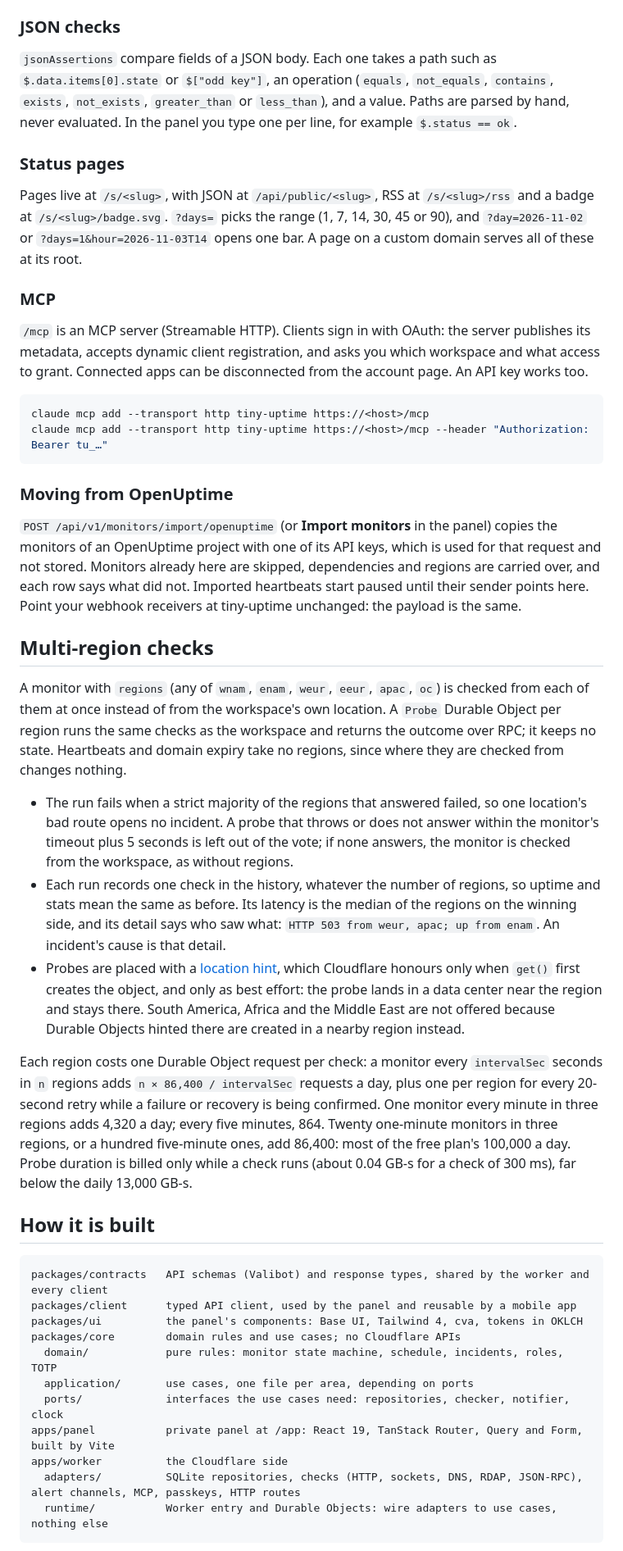
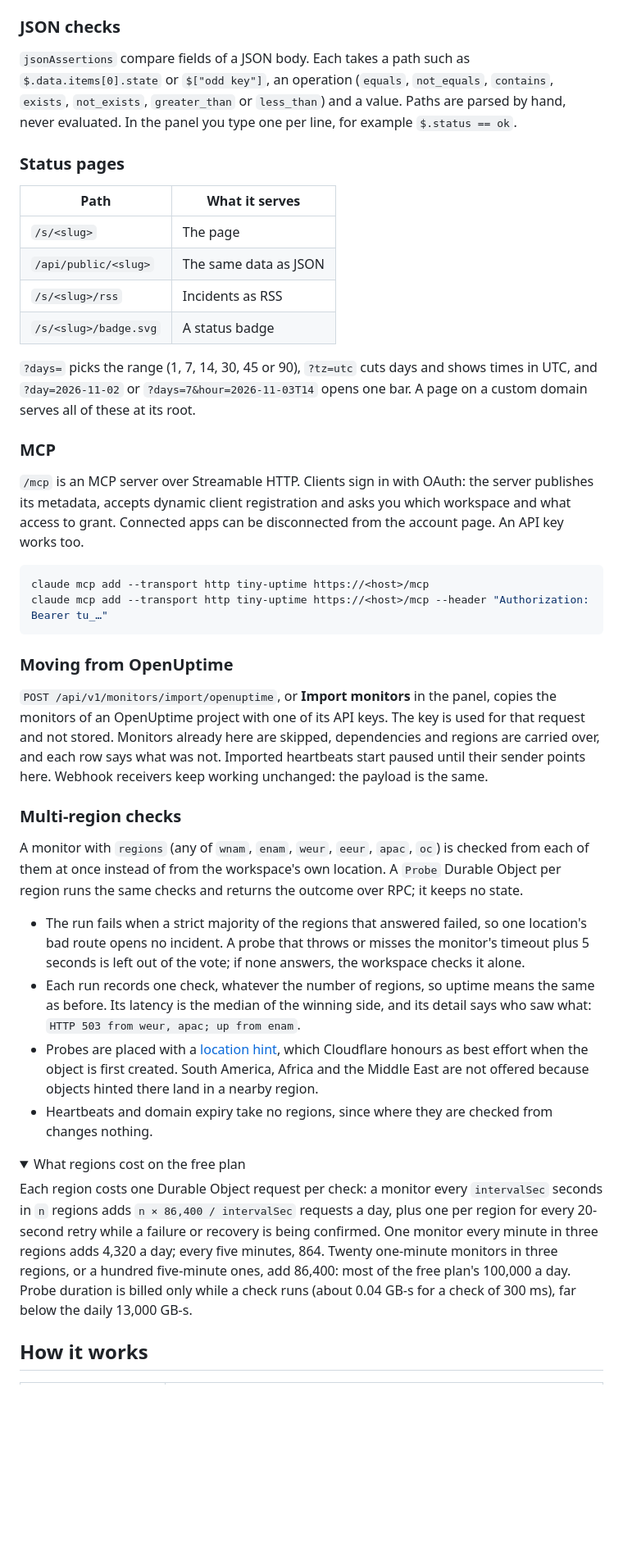
Before and after one commit to RobertoVillegas/tiny-uptime, a Markdown page: README.md, the part around one of its changes. Shown at 82% size. Drawn GitHub-style; folded sections open; blank space fills up the shorter version.

````diff
--- a/README.md
+++ b/README.md
@@ -95,15 +148,22 @@ Heartbeat monitors return a `heartbeatUrl`; send a GET or POST to it from your j
 
 ### JSON checks
 
-`jsonAssertions` compare fields of a JSON body. Each one takes a path such as `$.data.items[0].state` or `$["odd key"]`, an operation (`equals`, `not_equals`, `contains`, `exists`, `not_exists`, `greater_than` or `less_than`), and a value. Paths are parsed by hand, never evaluated. In the panel you type one per line, for example `$.status == ok`.
+`jsonAssertions` compare fields of a JSON body. Each takes a path such as `$.data.items[0].state` or `$["odd key"]`, an operation (`equals`, `not_equals`, `contains`, `exists`, `not_exists`, `greater_than` or `less_than`) and a value. Paths are parsed by hand, never evaluated. In the panel you type one per line, for example `$.status == ok`.
 
 ### Status pages
 
-Pages live at `/s/<slug>`, with JSON at `/api/public/<slug>`, RSS at `/s/<slug>/rss` and a badge at `/s/<slug>/badge.svg`. `?days=` picks the range (1, 7, 14, 30, 45 or 90), and `?day=2026-11-02` or `?days=1&hour=2026-11-03T14` opens one bar. A page on a custom domain serves all of these at its root.
+| Path | What it serves |
+| --- | --- |
+| `/s/<slug>` | The page |
+| `/api/public/<slug>` | The same data as JSON |
+| `/s/<slug>/rss` | Incidents as RSS |
+| `/s/<slug>/badge.svg` | A status badge |
+
+`?days=` picks the range (1, 7, 14, 30, 45 or 90), `?tz=utc` cuts days and shows times in UTC, and `?day=2026-11-02` or `?days=7&hour=2026-11-03T14` opens one bar. A page on a custom domain serves all of these at its root.
 
 ### MCP
 
-`/mcp` is an MCP server (Streamable HTTP). Clients sign in with OAuth: the server publishes its metadata, accepts dynamic client registration, and asks you which workspace and what access to grant. Connected apps can be disconnected from the account page. An API key works too.
+`/mcp` is an MCP server over Streamable HTTP. Clients sign in with OAuth: the server publishes its metadata, accepts dynamic client registration and asks you which workspace and what access to grant. Connected apps can be disconnected from the account page. An API key works too.
 
 ```sh
 claude mcp add --transport http tiny-uptime https://<host>/mcp
@@ -112,31 +172,23 @@ claude mcp add --transport http tiny-uptime https://<host>/mcp --header "Authori
 
 ### Moving from OpenUptime
 
-`POST /api/v1/monitors/import/openuptime` (or **Import monitors** in the panel) copies the monitors of an OpenUptime project with one of its API keys, which is used for that request and not stored. Monitors already here are skipped, dependencies and regions are carried over, and each row says what did not. Imported heartbeats start paused until their sender points here. Point your webhook receivers at tiny-uptime unchanged: the payload is the same.
+`POST /api/v1/monitors/import/openuptime`, or **Import monitors** in the panel, copies the monitors of an OpenUptime project with one of its API keys. The key is used for that request and not stored. Monitors already here are skipped, dependencies and regions are carried over, and each row says what was not. Imported heartbeats start paused until their sender points here. Webhook receivers keep working unchanged: the payload is the same.
 
-## Multi-region checks
+### Multi-region checks
 
-A monitor with `regions` (any of `wnam`, `enam`, `weur`, `eeur`, `apac`, `oc`) is checked from each of them at once instead of from the workspace's own location. A `Probe` Durable Object per region runs the same checks as the workspace and returns the outcome over RPC; it keeps no state. Heartbeats and domain expiry take no regions, since where they are checked from changes nothing.
+A monitor with `regions` (any of `wnam`, `enam`, `weur`, `eeur`, `apac`, `oc`) is checked from each of them at once instead of from the workspace's own location. A `Probe` Durable Object per region runs the same checks and returns the outcome over RPC; it keeps no state.
 
-- The run fails when a strict majority of the regions that answered failed, so one location's bad route opens no incident. A probe that throws or does not answer within the monitor's timeout plus 5 seconds is left out of the vote; if none answers, the monitor is checked from the workspace, as without regions.
-- Each run records one check in the history, whatever the number of regions, so uptime and stats mean the same as before. Its latency is the median of the regions on the winning side, and its detail says who saw what: `HTTP 503 from weur, apac; up from enam`. An incident's cause is that detail.
-- Probes are placed with a [location hint](https://developers.cloudflare.com/durable-objects/reference/data-location/), which Cloudflare honours only when `get()` first creates the object, and only as best effort: the probe lands in a data center near the region and stays there. South America, Africa and the Middle East are not offered because Durable Objects hinted there are created in a nearby region instead.
+- The run fails when a strict majority of the regions that answered failed, so one location's bad route opens no incident. A probe that throws or misses the monitor's timeout plus 5 seconds is left out of the vote; if none answers, the workspace checks it alone.
+- Each run records one check, whatever the number of regions, so uptime means the same as before. Its latency is the median of the winning side, and its detail says who saw what: `HTTP 503 from weur, apac; up from enam`.
+- Probes are placed with a [location hint](https://developers.cloudflare.com/durable-objects/reference/data-location/), which Cloudflare honours as best effort when the object is first created. South America, Africa and the Middle East are not offered because objects hinted there land in a nearby region.
+- Heartbeats and domain expiry take no regions, since where they are checked from changes nothing.
+
+<details>
+<summary>What regions cost on the free plan</summary>
 
 Each region costs one Durable Object request per check: a monitor every `intervalSec` seconds in `n` regions adds `n × 86,400 / intervalSec` requests a day, plus one per region for every 20-second retry while a failure or recovery is being confirmed. One monitor every minute in three regions adds 4,320 a day; every five minutes, 864. Twenty one-minute monitors in three regions, or a hundred five-minute ones, add 86,400: most of the free plan's 100,000 a day. Probe duration is billed only while a check runs (about 0.04 GB-s for a check of 300 ms), far below the daily 13,000 GB-s.
 
-## How it is built
+</details>
 
-```
-packages/contracts   API schemas (Valibot) and response types, shared by the worker and every client
-packages/client      typed API client, used by the panel and reusable by a mobile app
-packages/ui          the panel's components: Base UI, Tailwind 4, cva, tokens in OKLCH
-packages/core        domain rules and use cases; no Cloudflare APIs
-  domain/            pure rules: monitor state machine, schedule, incidents, roles, TOTP
-  application/       use cases, one file per area, depending on ports
-  ports/             interfaces the use cases need: repositories, checker, notifier, clock
-apps/panel           private panel at /app: React 19, TanStack Router, Query and Form, built by Vite
-apps/worker          the Cloudflare side
-  adapters/          SQLite repositories, checks (HTTP, sockets, DNS, RDAP, JSON-RPC), alert channels, MCP, passkeys, HTTP routes
-  runtime/           Worker entry and Durable Objects: wire adapters to use cases, nothing else
-```
+## How it works
 
````
Also changed, not shown: other parts of README.md (+118 -56 lines), docs/images/status-page.png, 1 other file.
